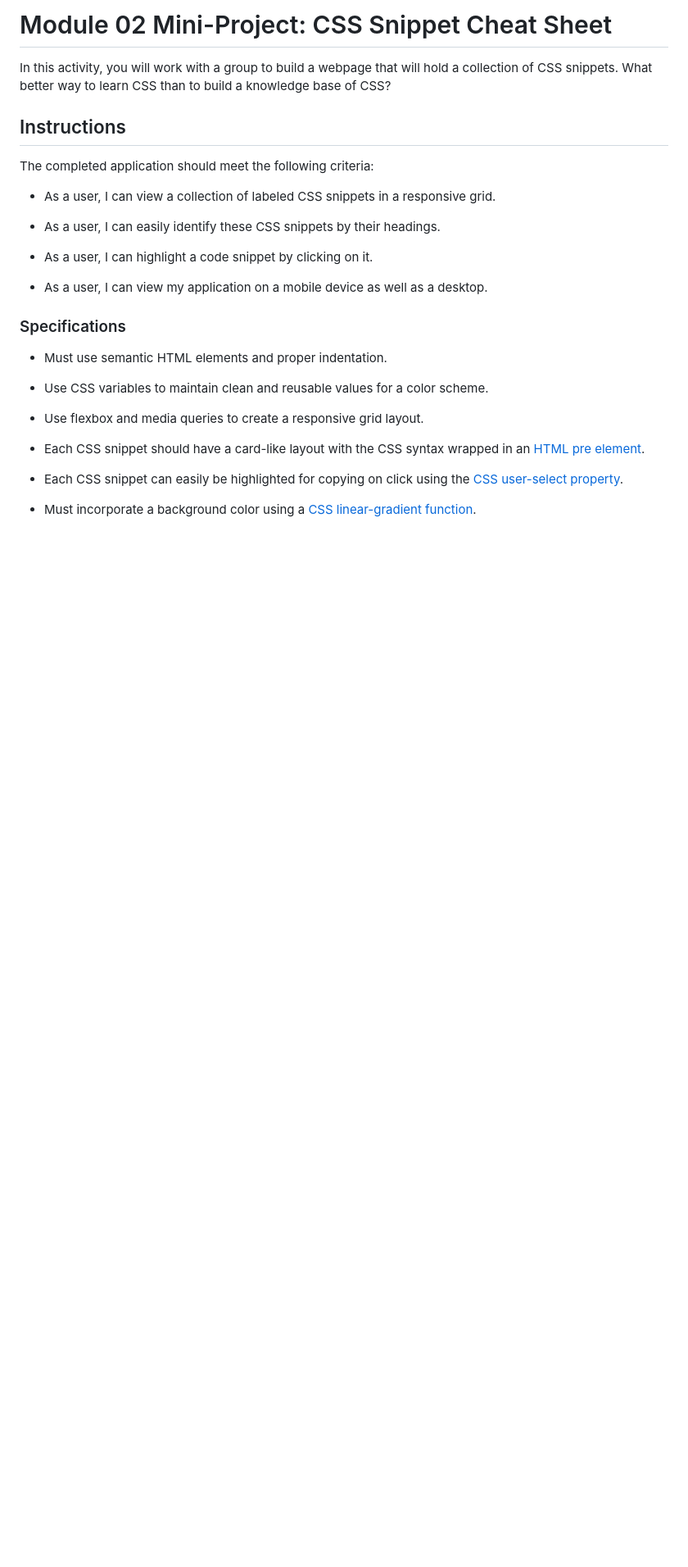
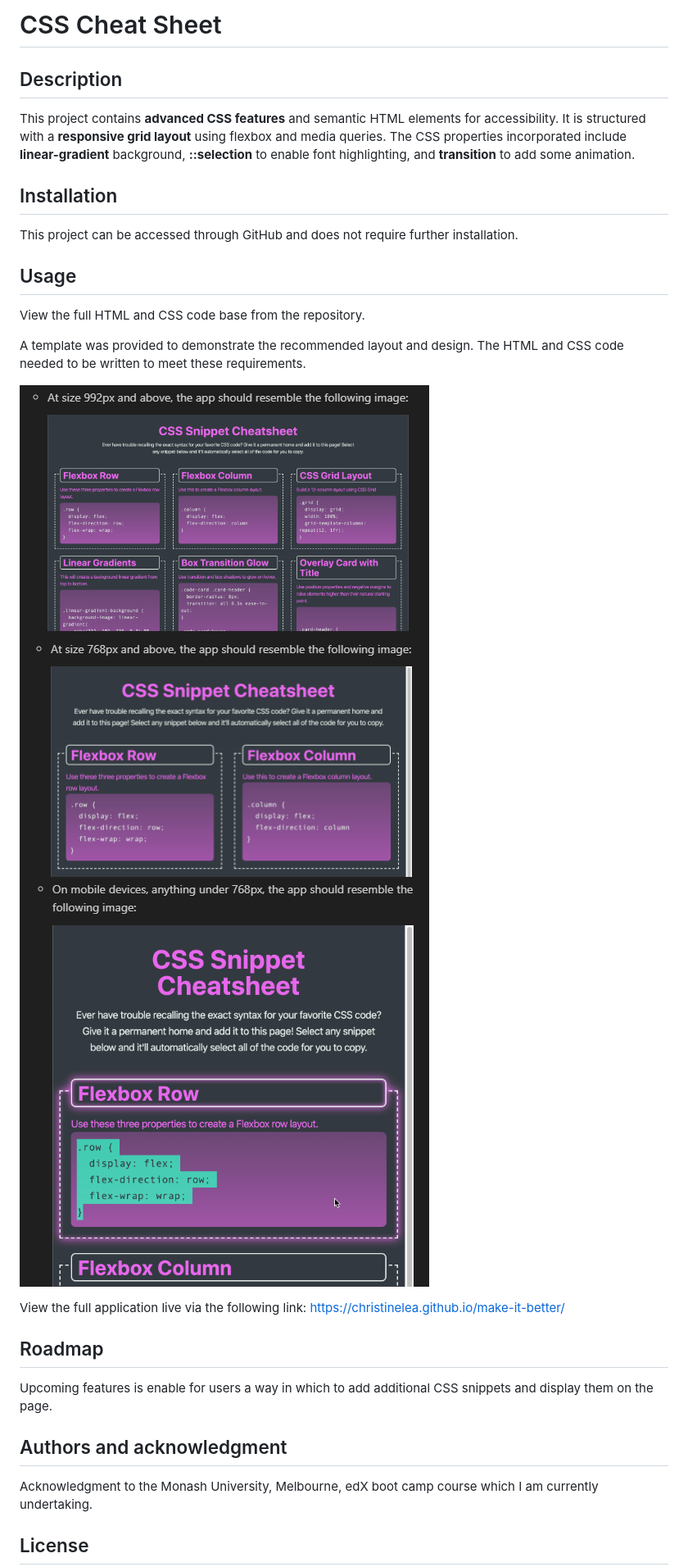
Before and after one commit to ChristineLea/CSS-CheatSheet, a Markdown page: README.md, the part around the change printed below. Shown: that part at 82% size. Drawn GitHub-style; pictures changed too: assets/images/768px.png (added), assets/images/992px.png (added), assets/images/mobile.png (added); blank space fills up the shorter version.

Commit message:
modify readme add assets

```diff
--- a/README.md
+++ b/README.md
@@ -1,30 +1,34 @@
-# Module 02 Mini-Project: CSS Snippet Cheat Sheet
+# CSS Cheat Sheet
 
-In this activity, you will work with a group to build a webpage that will hold a collection of CSS snippets. What better way to learn CSS than to build a knowledge base of CSS?
+## Description
 
-## Instructions
+This project contains **advanced CSS features** and semantic HTML elements for accessibility. It is structured with a **responsive grid layout** using flexbox and media queries. The CSS properties incorporated include **linear-gradient** background, **::selection** to enable font highlighting, and **transition** to add some animation.
 
-The completed application should meet the following criteria:
+## Installation
 
-* As a user, I can view a collection of labeled CSS snippets in a responsive grid.
+This project can be accessed through GitHub and does not require further installation.
 
-* As a user, I can easily identify these CSS snippets by their headings.
+## Usage
 
-* As a user, I can highlight a code snippet by clicking on it.
+View the full HTML and CSS code base from the repository.
 
-* As a user, I can view my application on a mobile device as well as a desktop.
+A template was provided to demonstrate the recommended layout and design. The HTML and CSS code needed to be written to meet these requirements.
 
-### Specifications
+![992px and above](./assets/images/992px.png)
+![768px and above](./assets/images/768px.png)
+![768px and below](./assets/images/mobile.png)
 
-* Must use semantic HTML elements and proper indentation.
+View the full application live via the following link:
+https://christinelea.github.io/make-it-better/
 
-* Use CSS variables to maintain clean and reusable values for a color scheme.
+## Roadmap
 
-* Use flexbox and media queries to create a responsive grid layout.
+Upcoming features is enable for users a way in which to add additional CSS snippets and display them on the page.
 
-* Each CSS snippet should have a card-like layout with the CSS syntax wrapped in an [HTML pre element](https://developer.mozilla.org/en-US/docs/Web/HTML/Element/pre).
+## Authors and acknowledgment
 
-* Each CSS snippet can easily be highlighted for copying on click using the [CSS user-select property](https://developer.mozilla.org/en-US/docs/Web/CSS/user-select).
+Acknowledgment to the Monash University, Melbourne, edX boot camp course which I
+am currently undertaking.
 
-* Must incorporate a background color using a [CSS linear-gradient function](https://developer.mozilla.org/en-US/docs/Web/CSS/linear-gradient).
+## License
 
```
Also changed, not shown: other parts of README.md (+1 -26 lines).
